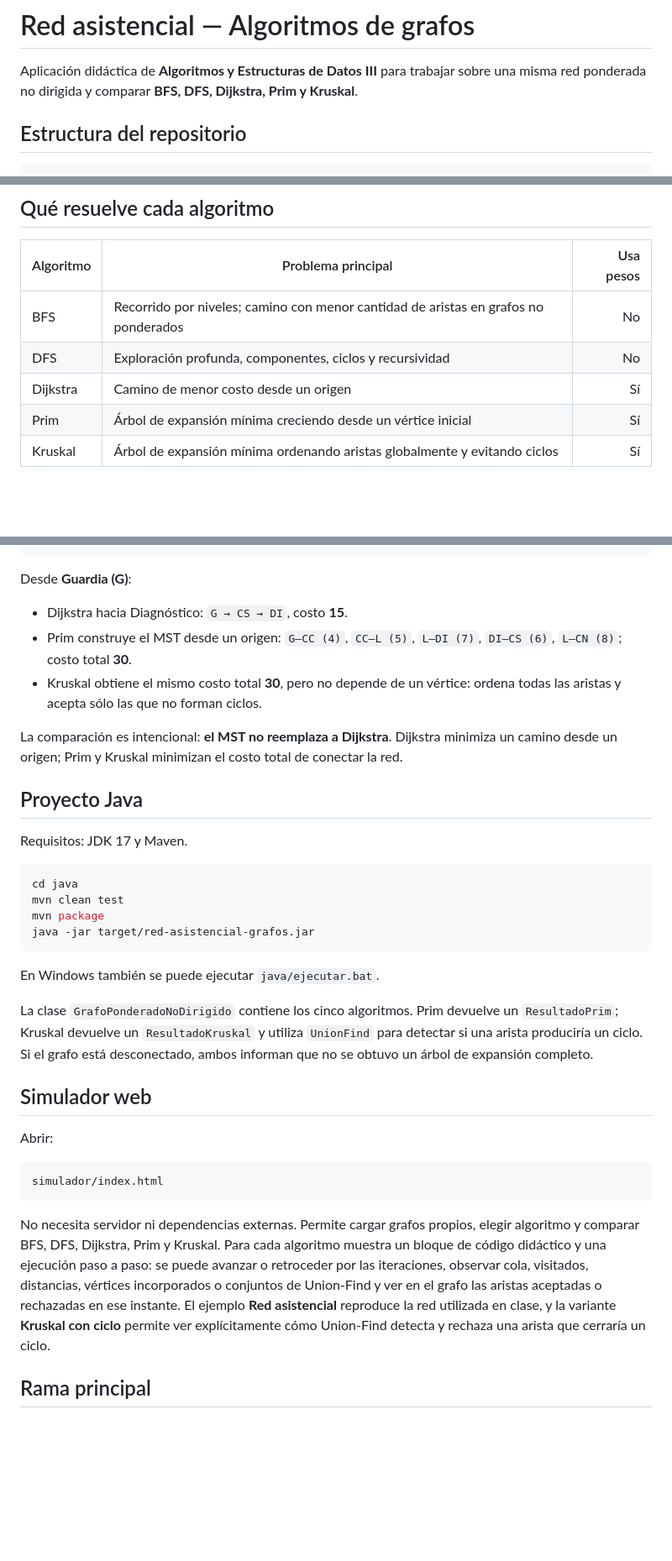
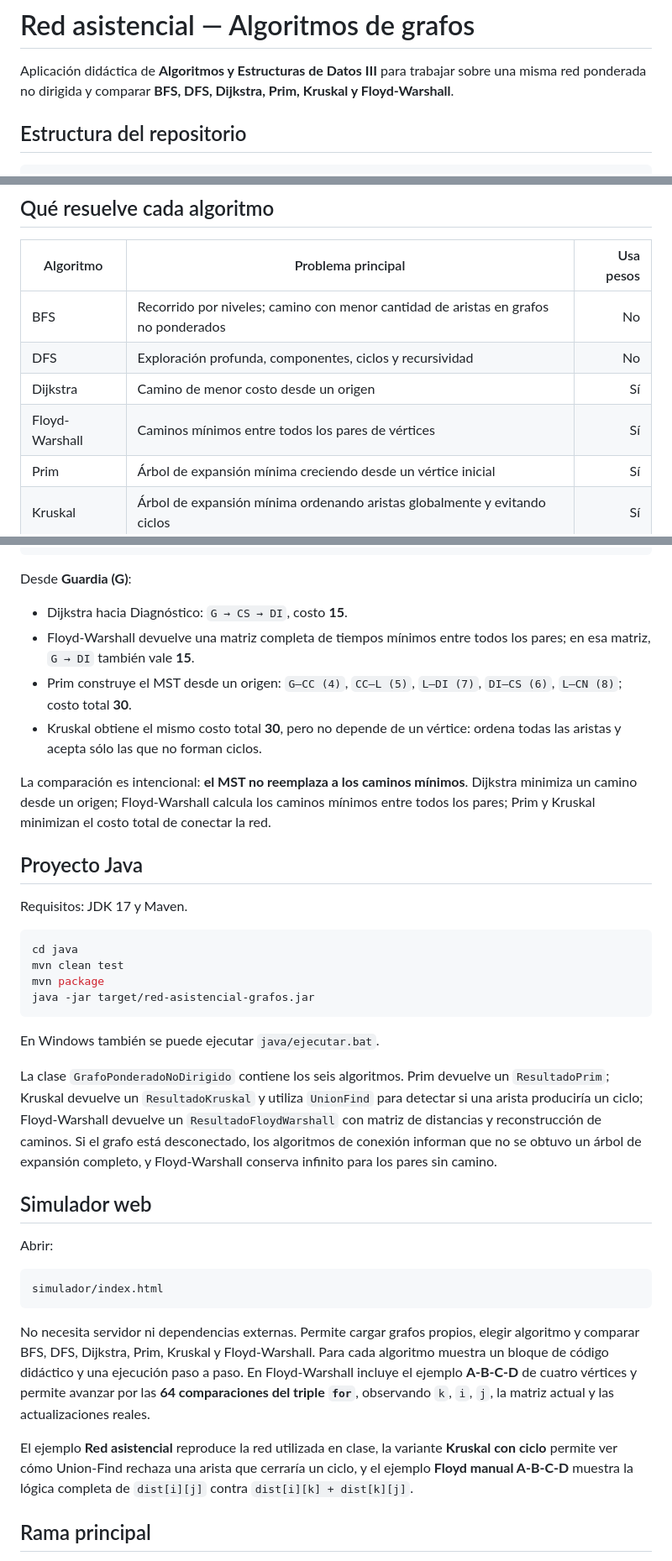
Before and after one commit to mauricioNico/red-asistencial-grafos, a Markdown page: README.md, 3 parts joined by grey strips. Shown at 84% size. Drawn GitHub-style; blank space fills up the shorter version.

Commit message:
Documentar Floyd Warshall

````diff
--- a/README.md
+++ b/README.md
@@ -2,7 +2,7 @@
 
 Aplicación didáctica de **Algoritmos y Estructuras de Datos III** para trabajar
 sobre una misma red ponderada no dirigida y comparar **BFS, DFS, Dijkstra,
-Prim y Kruskal**.
+Prim, Kruskal y Floyd-Warshall**.
 
 ## Estructura del repositorio
 
@@ -27,6 +27,7 @@ Los archivos generados por Maven (`target/`, clases y JAR) no se versionan.
 | BFS | Recorrido por niveles; camino con menor cantidad de aristas en grafos no ponderados | No |
 | DFS | Exploración profunda, componentes, ciclos y recursividad | No |
 | Dijkstra | Camino de menor costo desde un origen | Sí |
+| Floyd-Warshall | Caminos mínimos entre todos los pares de vértices | Sí |
 | Prim | Árbol de expansión mínima creciendo desde un vértice inicial | Sí |
 | Kruskal | Árbol de expansión mínima ordenando aristas globalmente y evitando ciclos | Sí |
 
@@ -51,14 +52,17 @@ G--CS   9
 Desde **Guardia (G)**:
 
 - Dijkstra hacia Diagnóstico: `G → CS → DI`, costo **15**.
+- Floyd-Warshall devuelve una matriz completa de tiempos mínimos entre todos
+  los pares; en esa matriz, `G → DI` también vale **15**.
 - Prim construye el MST desde un origen:
   `G–CC (4)`, `CC–L (5)`, `L–DI (7)`, `DI–CS (6)`,
   `L–CN (8)`; costo total **30**.
 - Kruskal obtiene el mismo costo total **30**, pero no depende de un vértice:
   ordena todas las aristas y acepta sólo las que no forman ciclos.
 
-La comparación es intencional: **el MST no reemplaza a Dijkstra**. Dijkstra
-minimiza un camino desde un origen; Prim y Kruskal minimizan el costo total de
+La comparación es intencional: **el MST no reemplaza a los caminos mínimos**.
+Dijkstra minimiza un camino desde un origen; Floyd-Warshall calcula los caminos
+mínimos entre todos los pares; Prim y Kruskal minimizan el costo total de
 conectar la red.
 
 ## Proyecto Java
@@ -74,10 +78,13 @@ java -jar target/red-asistencial-grafos.jar
 
 En Windows también se puede ejecutar `java/ejecutar.bat`.
 
-La clase `GrafoPonderadoNoDirigido` contiene los cinco algoritmos. Prim devuelve
+La clase `GrafoPonderadoNoDirigido` contiene los seis algoritmos. Prim devuelve
 un `ResultadoPrim`; Kruskal devuelve un `ResultadoKruskal` y utiliza `UnionFind`
-para detectar si una arista produciría un ciclo. Si el grafo está desconectado,
-ambos informan que no se obtuvo un árbol de expansión completo.
+para detectar si una arista produciría un ciclo; Floyd-Warshall devuelve un
+`ResultadoFloydWarshall` con matriz de distancias y reconstrucción de caminos.
+Si el grafo está desconectado, los algoritmos de conexión informan que no se
+obtuvo un árbol de expansión completo, y Floyd-Warshall conserva infinito para
+los pares sin camino.
 
 ## Simulador web
 
@@ -88,14 +95,16 @@ simulador/index.html
 ```
 
 No necesita servidor ni dependencias externas. Permite cargar grafos propios,
-elegir algoritmo y comparar BFS, DFS, Dijkstra, Prim y Kruskal. Para cada
-algoritmo muestra un bloque de código didáctico y una ejecución paso a paso:
-se puede avanzar o retroceder por las iteraciones, observar cola, visitados,
-distancias, vértices incorporados o conjuntos de Union-Find y ver en el grafo
-las aristas aceptadas o rechazadas en ese instante. El ejemplo **Red
-asistencial** reproduce la red utilizada en clase, y la variante **Kruskal con
-ciclo** permite ver explícitamente cómo Union-Find detecta y rechaza una arista
-que cerraría un ciclo.
+elegir algoritmo y comparar BFS, DFS, Dijkstra, Prim, Kruskal y Floyd-Warshall.
+Para cada algoritmo muestra un bloque de código didáctico y una ejecución paso
+a paso. En Floyd-Warshall incluye el ejemplo **A-B-C-D** de cuatro vértices y
+permite avanzar por las **64 comparaciones del triple `for`**, observando `k`,
+`i`, `j`, la matriz actual y las actualizaciones reales.
+
+El ejemplo **Red asistencial** reproduce la red utilizada en clase, la variante
+**Kruskal con ciclo** permite ver cómo Union-Find rechaza una arista que cerraría
+un ciclo, y el ejemplo **Floyd manual A-B-C-D** muestra la lógica completa de
+`dist[i][j]` contra `dist[i][k] + dist[k][j]`.
 
 ## Rama principal
 
````
